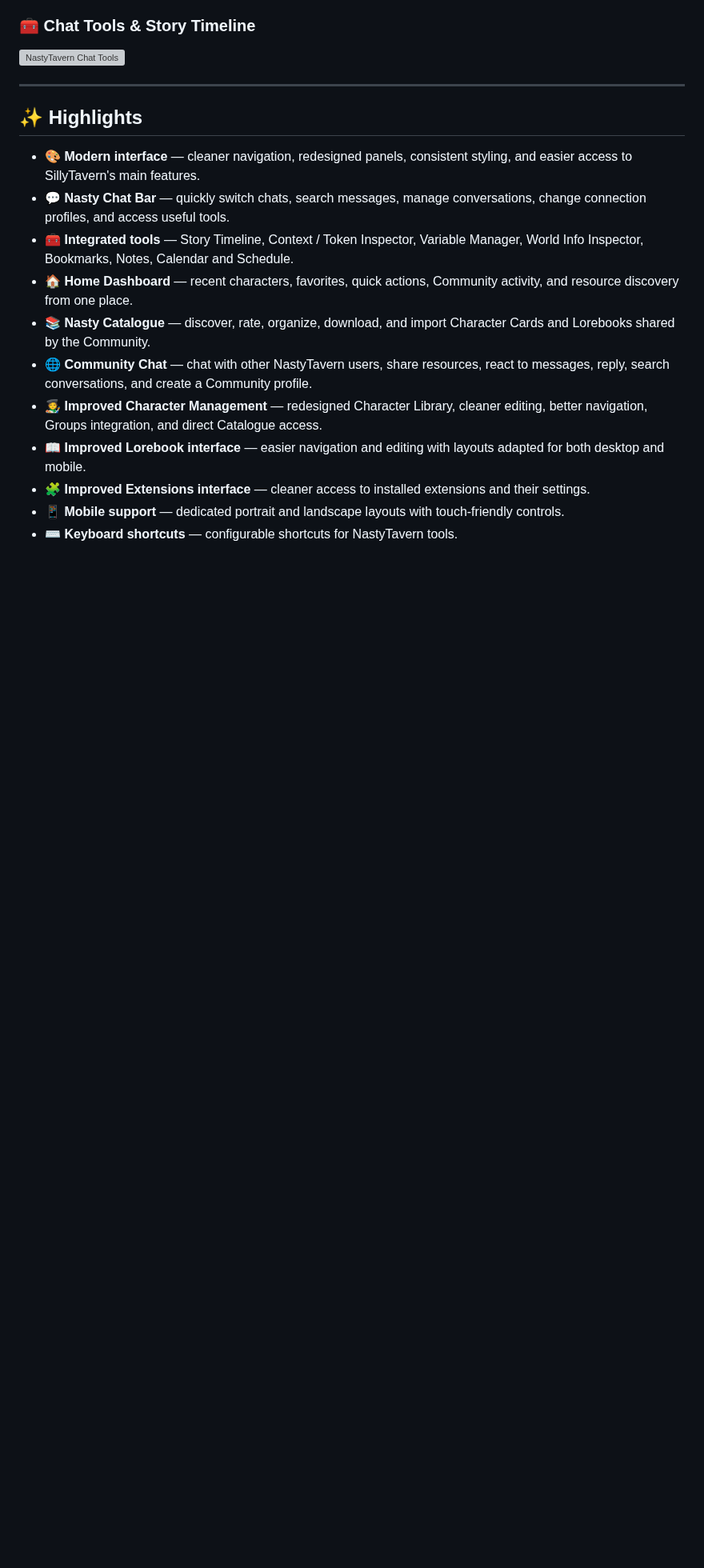
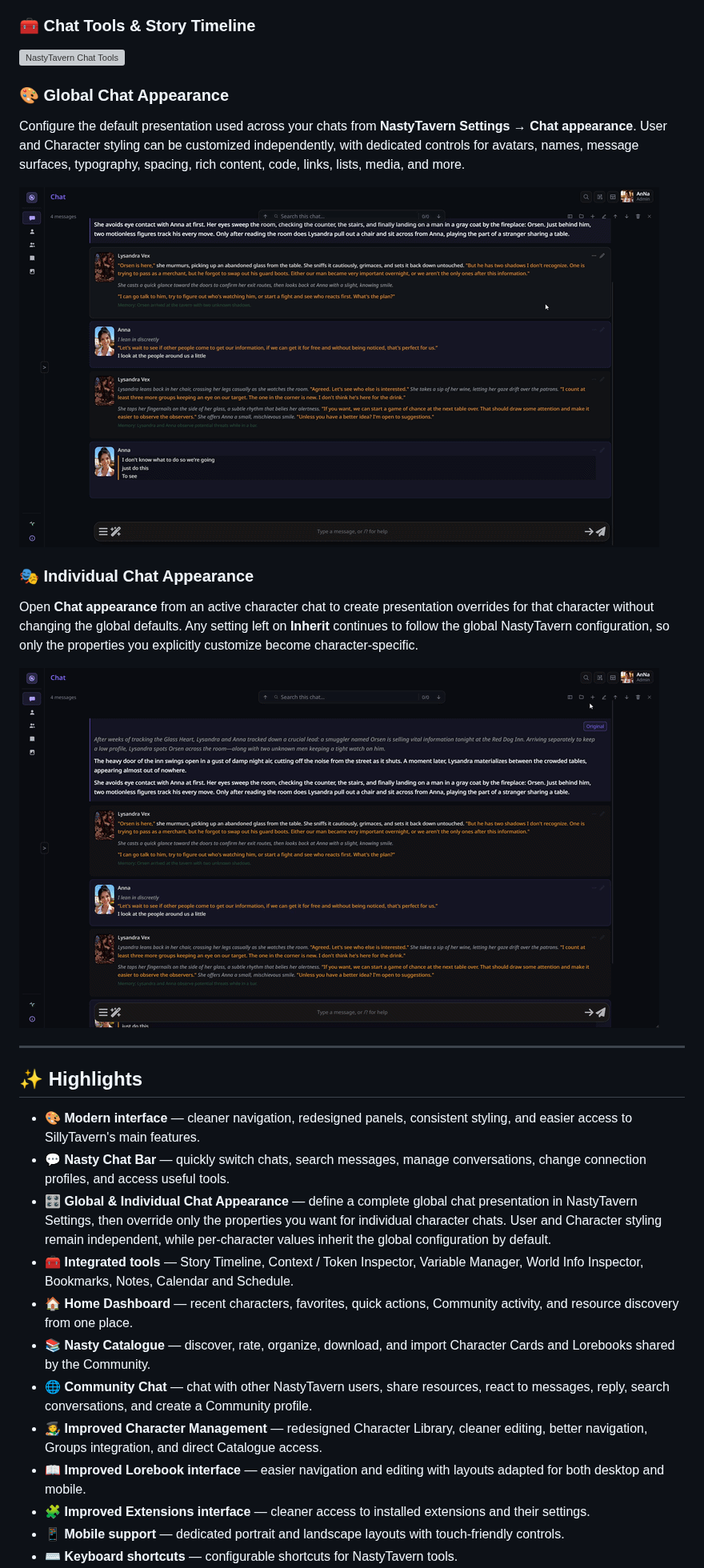
Before and after one commit to AnNastyLoneGirl/NastyTavern-UI, a Markdown page: README.md, the part around one of its changes. Shown at 80% size. Rendered like a GitHub page; pictures changed too: docs/screenshots/global-chat-appearance.gif (added), docs/screenshots/individual-chat-appearance.gif (added); blank space fills up the shorter version; grey boxes are pictures that could not be loaded.

```diff
--- a/README.md
+++ b/README.md
@@ -34,12 +34,25 @@ On top of that, NastyTavern adds integrated tools, improved mobile support, Comm
 
 ![NastyTavern Chat Tools](docs/screenshots/timeline.png)
 
+### 🎨 Global Chat Appearance
+
+Configure the default presentation used across your chats from **NastyTavern Settings → Chat appearance**. User and Character styling can be customized independently, with dedicated controls for avatars, names, message surfaces, typography, spacing, rich content, code, links, lists, media, and more.
+
+![Global Chat Appearance](docs/screenshots/global-chat-appearance.gif)
+
+### 🎭 Individual Chat Appearance
+
+Open **Chat appearance** from an active character chat to create presentation overrides for that character without changing the global defaults. Any setting left on **Inherit** continues to follow the global NastyTavern configuration, so only the properties you explicitly customize become character-specific.
+
+![Individual Chat Appearance](docs/screenshots/individual-chat-appearance.gif)
+
 ---
 
 ## ✨ Highlights
 
 - 🎨 **Modern interface** — cleaner navigation, redesigned panels, consistent styling, and easier access to SillyTavern's main features.
 - 💬 **Nasty Chat Bar** — quickly switch chats, search messages, manage conversations, change connection profiles, and access useful tools.
+- 🎛️ **Global & Individual Chat Appearance** — define a complete global chat presentation in NastyTavern Settings, then override only the properties you want for individual character chats. User and Character styling remain independent, while per-character values inherit the global configuration by default.
 - 🧰 **Integrated tools** — Story Timeline, Context / Token Inspector, Variable Manager, World Info Inspector, Bookmarks, Notes, Calendar and Schedule.
 - 🏠 **Home Dashboard** — recent characters, favorites, quick actions, Community activity, and resource discovery from one place.
 - 📚 **Nasty Catalogue** — discover, rate, organize, download, and import Character Cards and Lorebooks shared by the Community.
```
Also changed, not shown: other parts of README.md (+19 -1 lines), CHANGELOG.md (+18 -8 lines), 15 other files.
